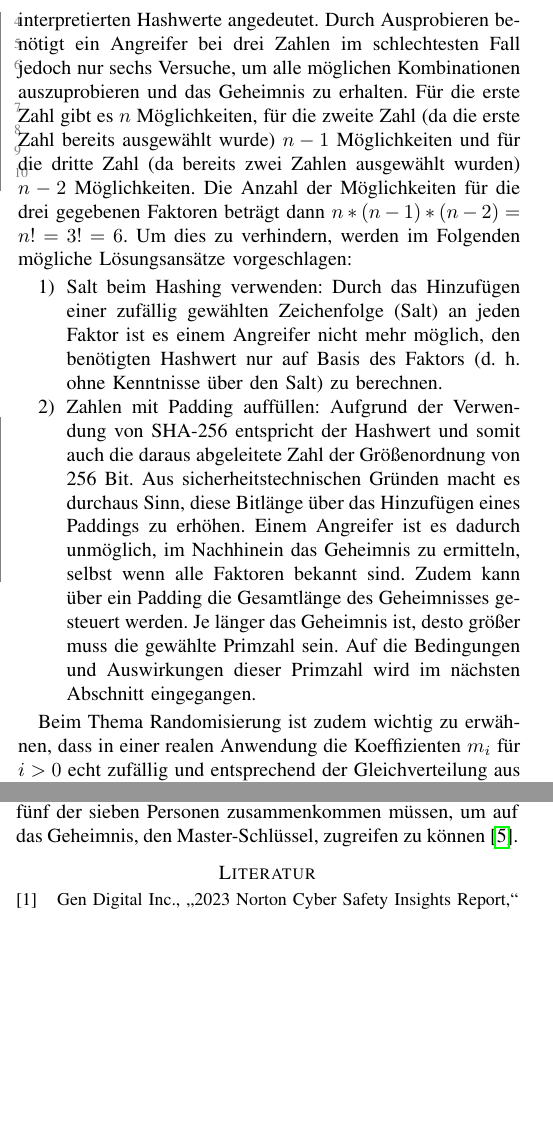
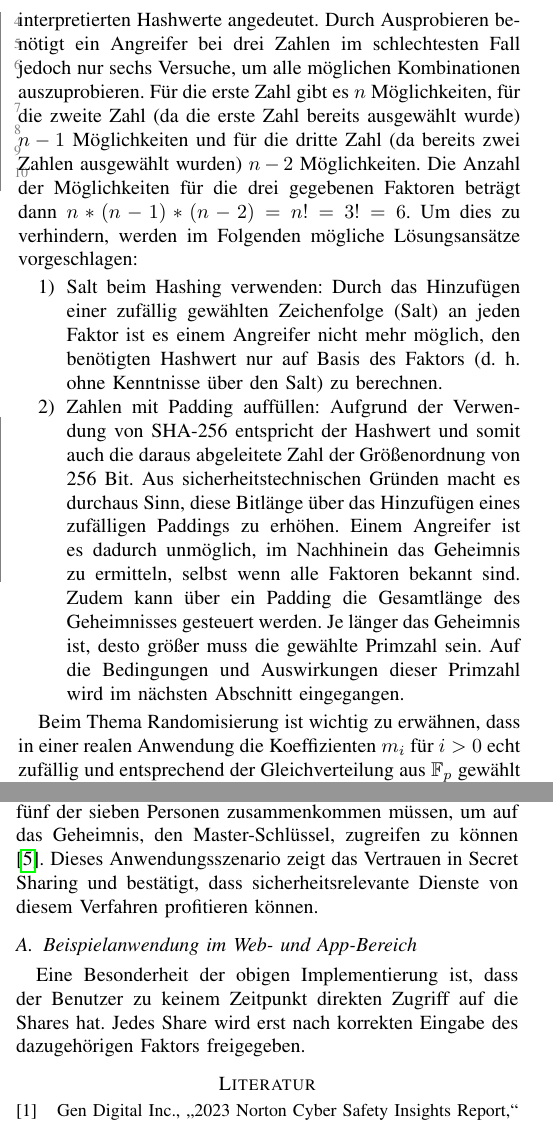
Before and after one commit to nicolasproske/MFA-Shamirs-Secret-Sharing, a LaTeX paper (Studienarbeit_MAdK.tex, which reads chapters/Digitale_Anwendung.tex, chapters/Sicherheit.tex): two parts of the columns of pages 7 and 8 of 8 before the commit and two parts of the columns of pages 7 and 8 of 9 after it, joined at a grey line, cut so that both start at the same text, the shorter picture padded with empty space. Compiled offline with pdfLaTeX; the source files are stored in an older character set and shown here as Unicode.

Commit message:
Digitale Anwendung überarbeiten

```diff
--- a/chapters/Digitale_Anwendung.tex
+++ b/chapters/Digitale_Anwendung.tex
@@ -1,5 +1,8 @@
 \section{Anwendung in der digitalen Welt}
-Die Anwendung des Domain-Name-Systems (DNS) hat eine zentrale Bedeutung in der digitalen Welt erlangt, da es die Brücke zwischen menschenlesbaren Domainnamen wie \codeword{oth-aw.de} und maschinenlesbaren IP-Adressen wie \codeword{195.37.42.173} bildet. Ohne ausreichende Sicherheitsvorkehrungen besteht für einen Angreifer die Möglichkeit, sich als ein solches DNS-System auszugeben und eine falsche IP-Adresse für eine bestimmte Domain zurückzuliefern, was erhebliche Folgen haben kann. Um dies zu verhindern, nutzt die dafür verantwortliche Non-Profit-Organisation ICANN Kryptographie. ICANN greift dabei auf das Prinzip von Secret Sharing zurück, indem der Master-Schlüssel in insgesamt sieben Shares aufgeteilt und auf Smartcards an sieben Personen mit unterschiedlichen geografischen Standorten verteilt wird. Das dabei verwendete (5, 7)-Schwellenwertschema sagt aus, dass fünf der sieben Personen zusammenkommen müssen, um auf das Geheimnis, den Master-Schlüssel, zugreifen zu können \autocite{rosulek-icann-2017}.
+Die Anwendung des Domain-Name-Systems (DNS) hat eine zentrale Bedeutung in der digitalen Welt erlangt, da es die Brücke zwischen menschenlesbaren Domainnamen wie \codeword{oth-aw.de} und maschinenlesbaren IP-Adressen wie \codeword{195.37.42.173} bildet. Ohne ausreichende Sicherheitsvorkehrungen besteht für einen Angreifer die Möglichkeit, sich als ein solches DNS-System auszugeben und eine falsche IP-Adresse für eine bestimmte Domain zurückzuliefern, was erhebliche Folgen haben kann. Um dies zu verhindern, nutzt die dafür verantwortliche Non-Profit-Organisation ICANN Kryptographie. ICANN greift dabei auf das Prinzip von Secret Sharing zurück, indem der Master-Schlüssel in insgesamt sieben Shares aufgeteilt und auf Smartcards an sieben Personen mit unterschiedlichen geografischen Standorten verteilt wird. Das dabei verwendete (5, 7)-Schwellenwertschema sagt aus, dass fünf der sieben Personen zusammenkommen müssen, um auf das Geheimnis, den Master-Schlüssel, zugreifen zu können \autocite{rosulek-icann-2017}. Dieses Anwendungsszenario zeigt das Vertrauen in Secret Sharing und bestätigt, dass sicherheitsrelevante Dienste von diesem Verfahren profitieren können.
+
+\subsection{Beispielanwendung im Web- und App-Bereich}
+Eine Besonderheit der obigen Implementierung ist, dass der Benutzer zu keinem Zeitpunkt direkten Zugriff auf die Shares hat. Jedes Share wird erst nach korrekten Eingabe des dazugehörigen Faktors freigegeben.
 
 % Zusammenspiel aus Webanwendung und App
 %	- Szenario durchspielen (Nutzerregistrierung, Speicherung der Shares, Authentifizierung)
--- a/chapters/Sicherheit.tex
+++ b/chapters/Sicherheit.tex
@@ -4,14 +4,14 @@ Die Implementierung dient dazu, die Idee hinter der Kombination von MFA und SSS
 \subsection{Randomisierung zur Geheimniserzeugung}
 Das hier implementierte Geheimnis setzt sich einem Passwort, einem Fingerabdruck und einem zufällig generierten Wiederherstellungeschlüssel zusammen. Die darauf berechneten Hashwerte werden als Zahlen interpretiert und zufällig aneinandergereiht, wodurch sich das Geheimnis ergibt. Dieser Ansatz ist nur sicher, solange ein Angreifer keinen Zugriff auf alle Hashwerte (oder die Faktoren selbst oder eine Mischung aus beidem) hat. Da dies nur in der Theorie immer der Fall ist, müssen zusätzliche Sicherheitsebenen geschaffen werden, um das Geheimnis zu schützen. Ist ein Angreifer in Besitz aller Hashwerte, kann das Geheimnis so in wenigen Schritten rekonstruiert werden, da nach dem Prinzip von Kerckhoffs die Sicherheit eines Verfahren von der Geheimhaltung der Schlüssel, hier der Shares, abhängt und nicht von der Geheimhaltung des Algorithmus \textemdash{} Ein Angreifer kennt daher den Algorithmus und somit das Vorgehen zur Berechnung des Geheimnisses.\par
 
-Die Randomisierung ist im Beispiel dieser Implementierung in Form der zufälligen Aneinanderreihung der als Zahlen interpretierten Hashwerte angedeutet. Durch Ausprobieren benötigt ein Angreifer bei drei Zahlen im schlechtesten Fall jedoch nur sechs Versuche, um alle möglichen Kombinationen auszuprobieren und das Geheimnis zu erhalten. Für die erste Zahl gibt es $n$ Möglichkeiten, für die zweite Zahl (da die erste Zahl bereits ausgewählt wurde) $n-1$ Möglichkeiten und für die dritte Zahl (da bereits zwei Zahlen ausgewählt wurden) $n-2$ Möglichkeiten. Die Anzahl der Möglichkeiten für die drei gegebenen Faktoren beträgt dann $n * (n-1) * (n-2) = n! = 3! = 6$. Um dies zu verhindern, werden im Folgenden mögliche Lösungsansätze vorgeschlagen:
+Die Randomisierung ist im Beispiel dieser Implementierung in Form der zufälligen Aneinanderreihung der als Zahlen interpretierten Hashwerte angedeutet. Durch Ausprobieren benötigt ein Angreifer bei drei Zahlen im schlechtesten Fall jedoch nur sechs Versuche, um alle möglichen Kombinationen auszuprobieren. Für die erste Zahl gibt es $n$ Möglichkeiten, für die zweite Zahl (da die erste Zahl bereits ausgewählt wurde) $n-1$ Möglichkeiten und für die dritte Zahl (da bereits zwei Zahlen ausgewählt wurden) $n-2$ Möglichkeiten. Die Anzahl der Möglichkeiten für die drei gegebenen Faktoren beträgt dann $n * (n-1) * (n-2) = n! = 3! = 6$. Um dies zu verhindern, werden im Folgenden mögliche Lösungsansätze vorgeschlagen:
 
 \begin{enumerate}
 	\item Salt beim Hashing verwenden: Durch das Hinzufügen einer zufällig gewählten Zeichenfolge (Salt) an jeden Faktor ist es einem Angreifer nicht mehr möglich, den benötigten Hashwert nur auf Basis des Faktors (d. h. ohne Kenntnisse über den Salt) zu berechnen.
-	\item Zahlen mit Padding auffüllen: Aufgrund der Verwendung von SHA-256 entspricht der Hashwert und somit auch die daraus abgeleitete Zahl der Größenordnung von 256 Bit. Aus sicherheitstechnischen Gründen macht es durchaus Sinn, diese Bitlänge über das Hinzufügen eines Paddings zu erhöhen. Einem Angreifer ist es dadurch unmöglich, im Nachhinein das Geheimnis zu ermitteln, selbst wenn alle Faktoren bekannt sind. Zudem kann über ein Padding die Gesamtlänge des Geheimnisses gesteuert werden. Je länger das Geheimnis ist, desto größer muss die gewählte Primzahl sein. Auf die Bedingungen und Auswirkungen dieser Primzahl wird im nächsten Abschnitt eingegangen.
+	\item Zahlen mit Padding auffüllen: Aufgrund der Verwendung von SHA-256 entspricht der Hashwert und somit auch die daraus abgeleitete Zahl der Größenordnung von 256 Bit. Aus sicherheitstechnischen Gründen macht es durchaus Sinn, diese Bitlänge über das Hinzufügen eines zufälligen Paddings zu erhöhen. Einem Angreifer ist es dadurch unmöglich, im Nachhinein das Geheimnis zu ermitteln, selbst wenn alle Faktoren bekannt sind. Zudem kann über ein Padding die Gesamtlänge des Geheimnisses gesteuert werden. Je länger das Geheimnis ist, desto größer muss die gewählte Primzahl sein. Auf die Bedingungen und Auswirkungen dieser Primzahl wird im nächsten Abschnitt eingegangen.
 \end{enumerate}
 
-Beim Thema Randomisierung ist zudem wichtig zu erwähnen, dass in einer realen Anwendung die Koeffizienten $m_i$ für $i > 0$ echt zufällig und entsprechend der Gleichverteilung aus $\mathbb{F}_p$ gewählt werden müssen (vgl. Zeile 2 in \autoref{code:create_shares}).
+Beim Thema Randomisierung ist wichtig zu erwähnen, dass in einer realen Anwendung die Koeffizienten $m_i$ für $i > 0$ echt zufällig und entsprechend der Gleichverteilung aus $\mathbb{F}_p$ gewählt werden müssen (vgl. Zeile 2 in \autoref{code:create_shares}) \autocite[S. 66]{bsi-richtlinie-2023}.
 
 \subsection{Wahl der richtigen Primzahl}
 Die Anforderung an die Primzahl $p \geq max(2*r, n + 1)$, wobei $r$ die Bitlänge des Geheimnisses $S$ repräsentiert, stellt sicher, dass das Sicherheitsniveau des Verfahrens mindestens die Bitlänge des zu schützenden Geheimnisses ist und $n$ Shares daraus erzeugt werden können. Weiter erreicht das Secret-Sharing-Schema von A. Shamir laut dem Bundesamt für Sicherheit in der Informationstechnik (BSI) informationstheoretische Sicherheit, was bedeutet, dass ein Angreifer mit unbegrenzten Ressourcen nicht in der Lage ist, das Geheimnis ohne Kenntnis über alle $k$ Shares zu rekonstruieren. Die Sicherheit des Verfahrens ist daher nur von der Geheimhaltung der Shares abhängig, daher muss "[j]egliche Kommunikation über die Teilgeheimnisse [...] verschlüsselt und authentisiert stattfinden, soweit es einem Angreifer physikalisch möglich ist, diese Kommunikation aufzuzeichnen oder zu manipulieren." \autocite[S. 66]{bsi-richtlinie-2023}.
```
Also changed, not shown: Studienarbeit_MAdK.pdf, chapters/Sicherheit.tex (2 more changed lines).
